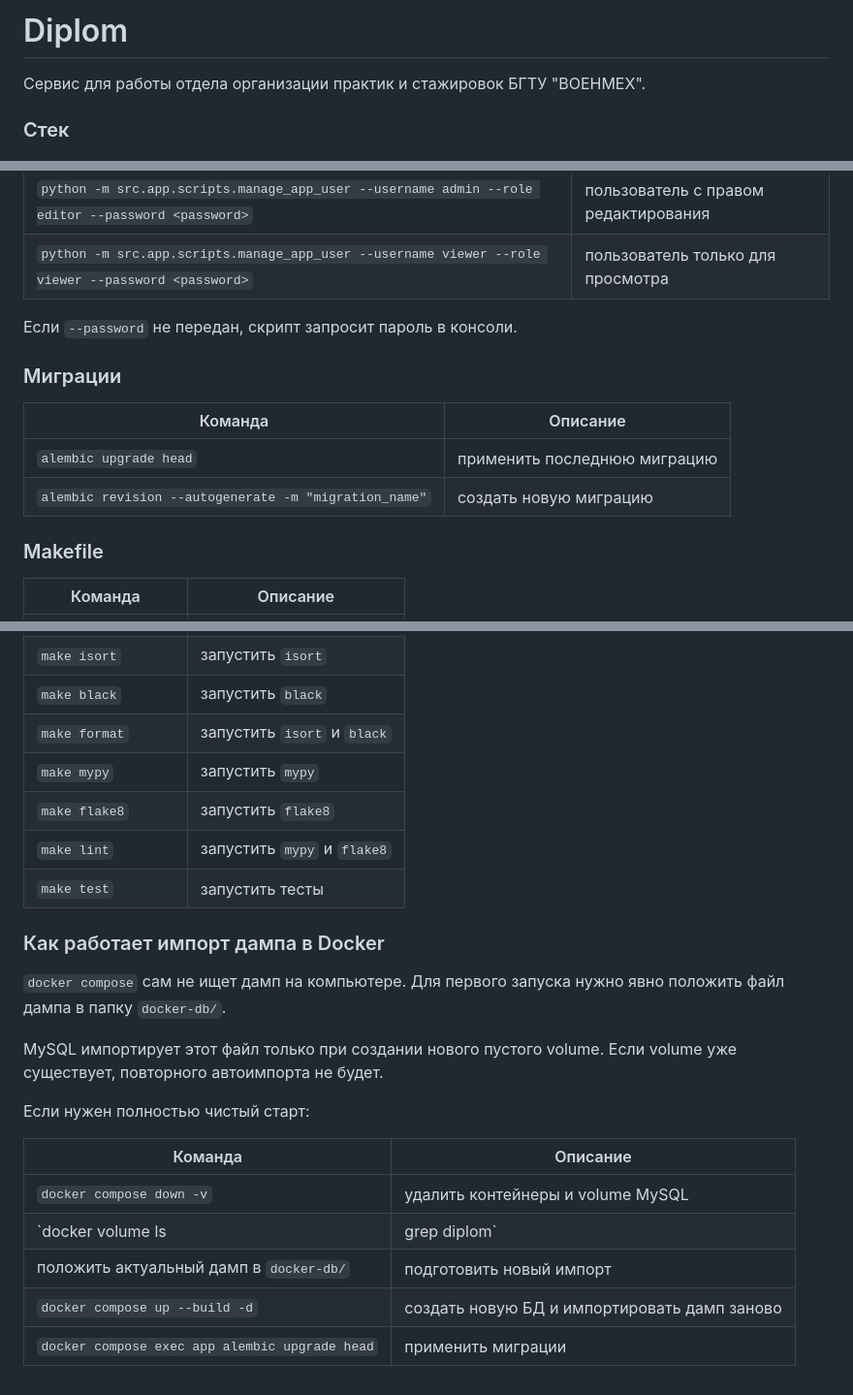
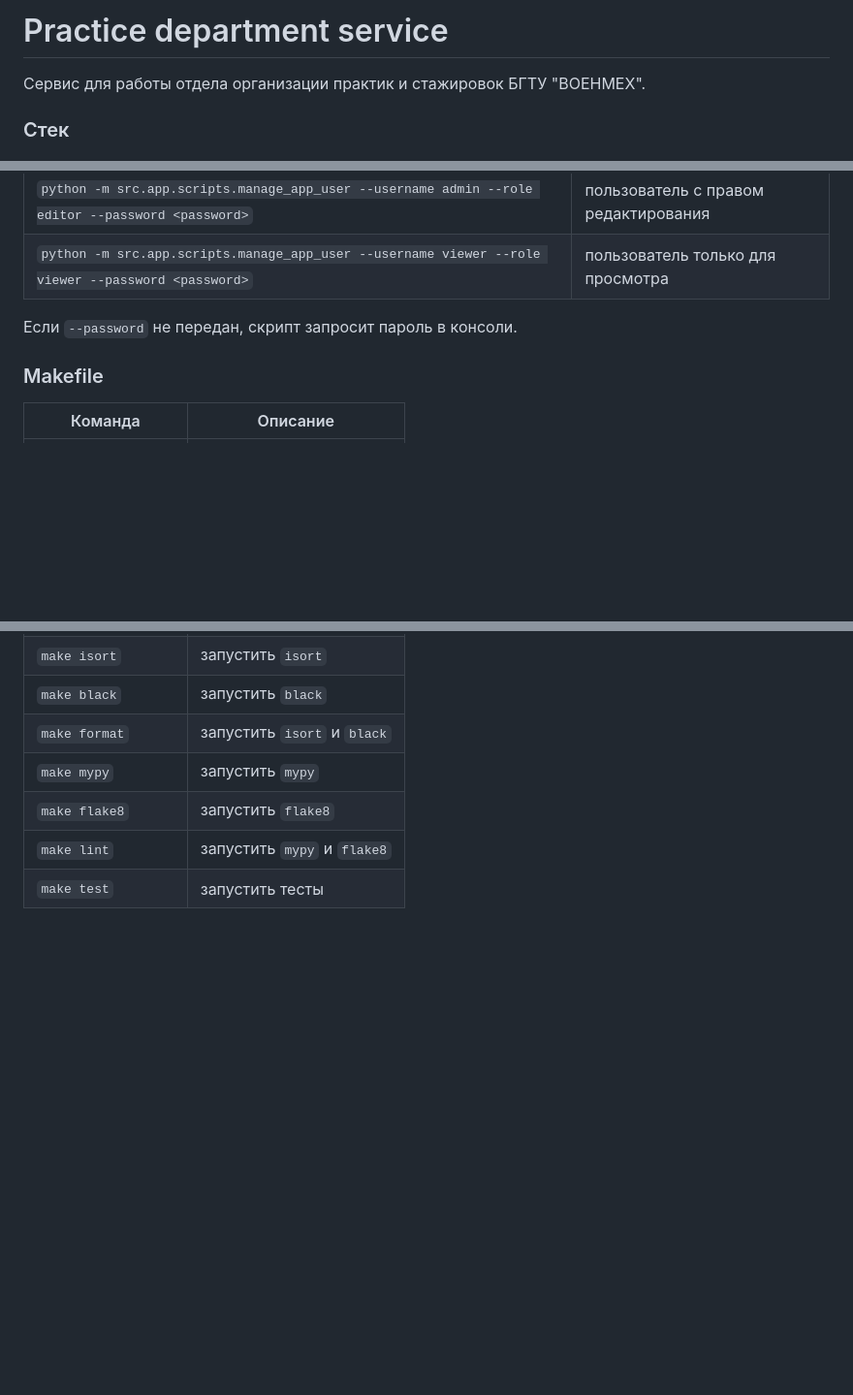
Before and after one commit to Morad1an/practice_department, a Markdown page: README.md, 3 parts joined by grey strips. Shown at 97% size. GitHub-like rendering; blank space fills up the shorter version.

Commit message:
Revise README for clarity
Updated README

```diff
--- a/README.md
+++ b/README.md
@@ -1,4 +1,4 @@
-# Diplom
+# Practice department service
 
 Сервис для работы отдела организации практик и стажировок БГТУ "ВОЕНМЕХ".
 
@@ -87,13 +87,6 @@ python -m src.app.scripts.manage_app_user --username <login> --role <editor|view
 
 Если `--password` не передан, скрипт запросит пароль в консоли.
 
-### Миграции
-
-| Команда | Описание |
-|------------|-------------------------------------|
-| `alembic upgrade head` | применить последнюю миграцию |
-| `alembic revision --autogenerate -m "migration_name"` | создать новую миграцию |
-
 ### Makefile
 
 | Команда | Описание |
@@ -108,19 +101,3 @@ python -m src.app.scripts.manage_app_user --username <login> --role <editor|view
 | `make flake8` | запустить `flake8` |
 | `make lint` | запустить `mypy` и `flake8` |
 | `make test` | запустить тесты |
-
-### Как работает импорт дампа в Docker
-
-`docker compose` сам не ищет дамп на компьютере. Для первого запуска нужно явно положить файл дампа в папку `docker-db/`.
-
-MySQL импортирует этот файл только при создании нового пустого volume. Если volume уже существует, повторного автоимпорта не будет.
-
-Если нужен полностью чистый старт:
-
-| Команда | Описание |
-|------------|-------------------------------------|
-| `docker compose down -v` | удалить контейнеры и volume MySQL |
-| `docker volume ls | grep diplom` | проверить, что старый volume действительно исчез |
-| положить актуальный дамп в `docker-db/` | подготовить новый импорт |
-| `docker compose up --build -d` | создать новую БД и импортировать дамп заново |
-| `docker compose exec app alembic upgrade head` | применить миграции |
```
Also changed, not shown: other parts of README.md (+2 -2 lines).
